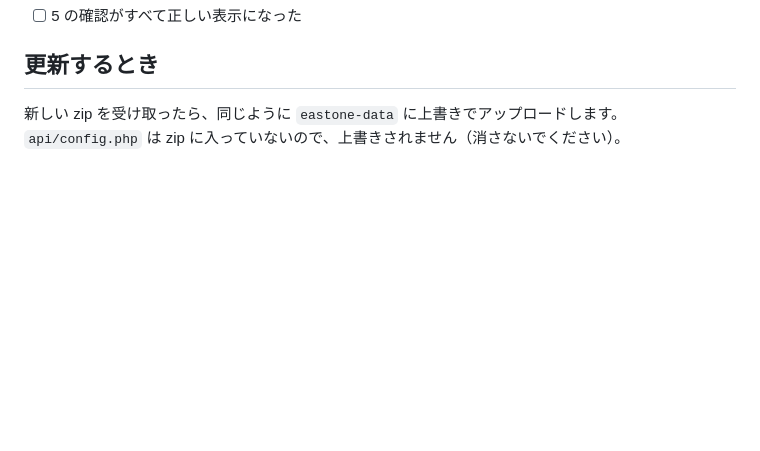
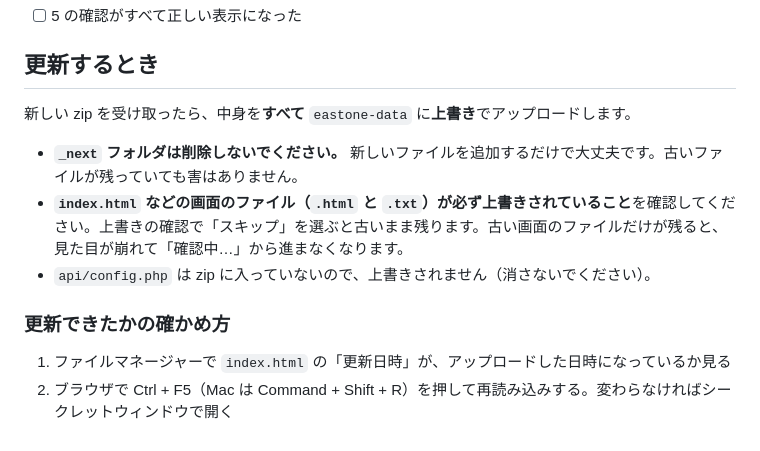
Before and after one commit to mochizuki80skip/east-one, a Markdown page: docs/upload-guide.md, the part around the change. Rendered like a GitHub page; blank space fills up the shorter version.

Commit message:
更新時の手順を修正（_next は削除せず、画面のファイルを必ず上書きする）
Co-Authored-By: Claude Opus 5.5 <noreply@anthropic.com>
Claude-Session: https://claude.ai/code/session_01QDtT6dyszYGNJ1jiNSt6e4

```diff
--- a/docs/upload-guide.md
+++ b/docs/upload-guide.md
@@ -142,4 +142,12 @@ eastone-data/api/
 
 ## 更新するとき
 
-新しい zip を受け取ったら、同じように `eastone-data` に上書きでアップロードします。`api/config.php` は zip に入っていないので、上書きされません（消さないでください）。
+新しい zip を受け取ったら、中身を**すべて** `eastone-data` に**上書き**でアップロードします。
+
+- **`_next` フォルダは削除しないでください。** 新しいファイルを追加するだけで大丈夫です。古いファイルが残っていても害はありません。
+- **`index.html` などの画面のファイル（`.html` と `.txt`）が必ず上書きされていること**を確認してください。上書きの確認で「スキップ」を選ぶと古いまま残ります。古い画面のファイルだけが残ると、見た目が崩れて「確認中…」から進まなくなります。
+- `api/config.php` は zip に入っていないので、上書きされません（消さないでください）。
+
+### 更新できたかの確かめ方
+1. ファイルマネージャーで `index.html` の「更新日時」が、アップロードした日時になっているか見る
+2. ブラウザで Ctrl + F5（Mac は Command + Shift + R）を押して再読み込みする。変わらなければシークレットウィンドウで開く
```
